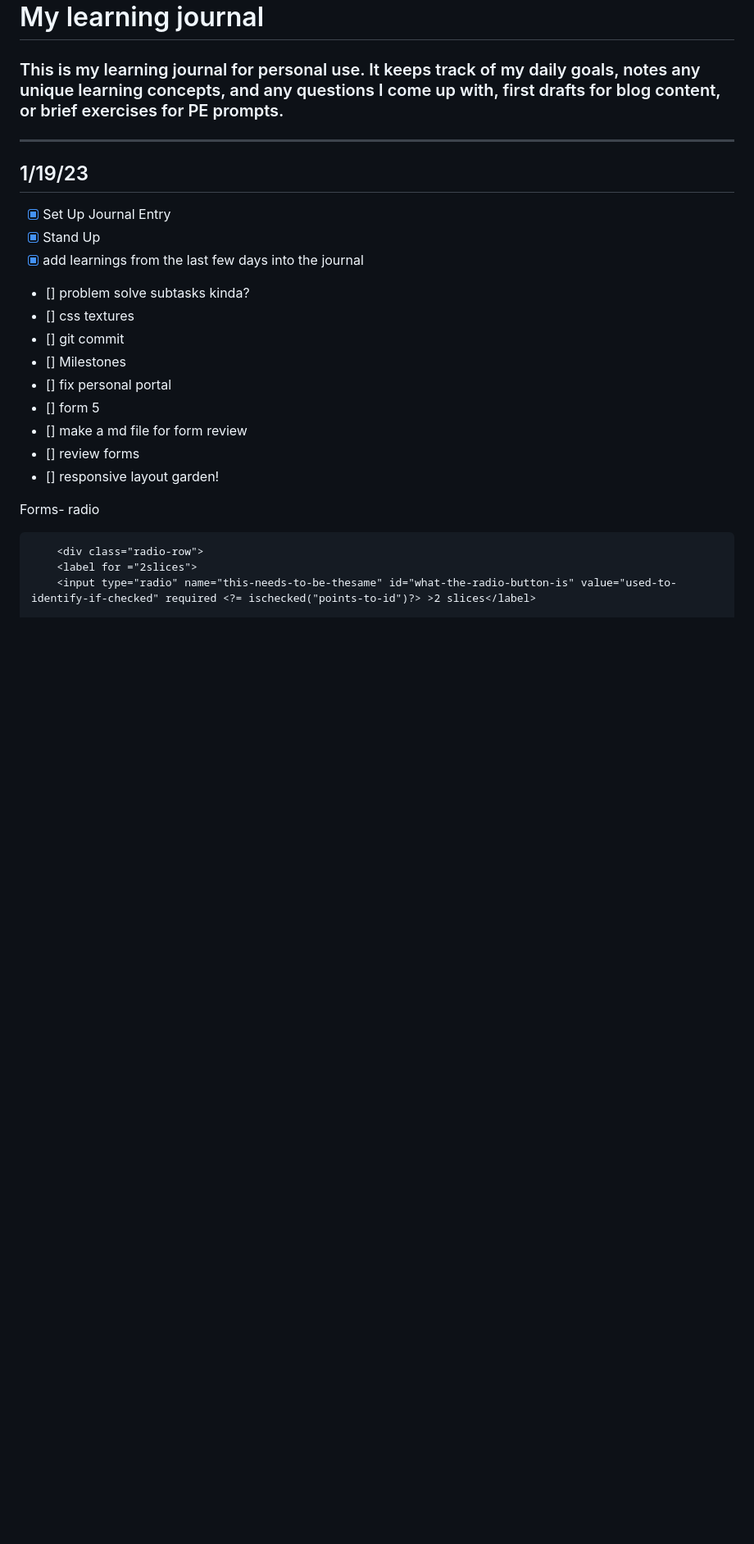
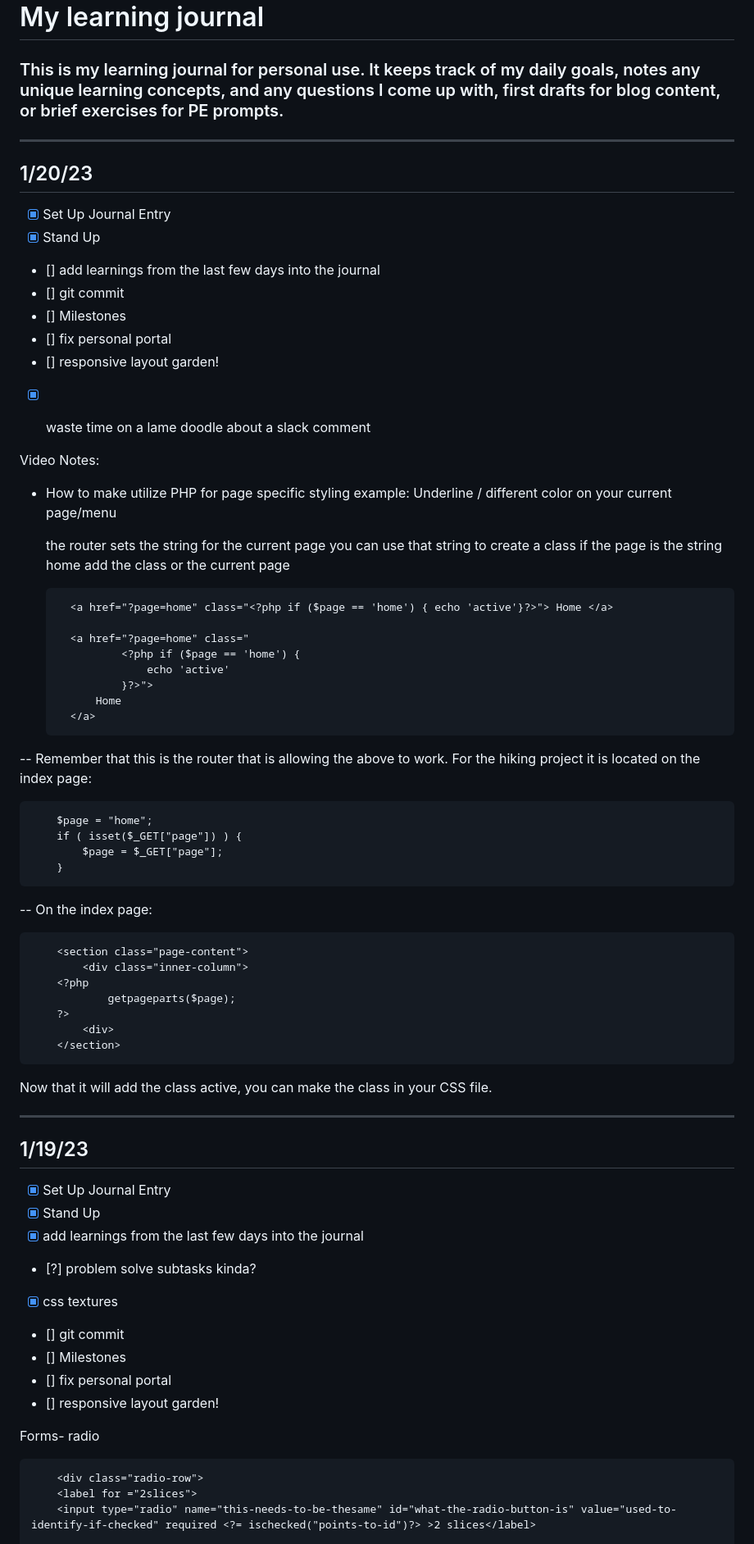
Before and after one commit to thealinamichelle/pe-projects, a Markdown page: alina/journal.md, the part around the change. Shown at 82% size. Rendered like a GitHub page; blank space fills up the shorter version.

Commit message:
new journal entry

```diff
--- a/alina/journal.md
+++ b/alina/journal.md
@@ -1,20 +1,69 @@
 # My learning journal
 ### This is my learning journal for personal use. It keeps track of my daily goals, notes any unique learning concepts, and any questions I come up with, first drafts for blog content, or brief exercises for PE prompts.
 ---------------------------------------------------------------------------
+## 1/20/23
+
+
+- [x] Set Up Journal Entry
+- [x] Stand Up
+- [] add learnings from the last few days into the journal
+- [] git commit
+- [] Milestones
+- [] fix personal portal
+- [] responsive layout garden!
+- [x] waste time on a lame doodle about a slack comment
+
+
+Video Notes:
+
+- How to make utilize PHP for page specific styling
+	example: Underline / different color on your current page/menu
+
+	the router sets the string for the current page
+	you can use that string to create a class
+	if the page is the string home add the class or the current page
+
+
+		<a href="?page=home" class="<?php if ($page == 'home') { echo 'active'}?>"> Home </a>
+
+		<a href="?page=home" class="
+				<?php if ($page == 'home') {
+					echo 'active'
+				}?>">
+			Home
+		</a>
+
+-- Remember that this is the router that is allowing the above to work. For the hiking project it is located on the index page:
+
+		$page = "home";
+		if ( isset($_GET["page"]) ) {
+			$page = $_GET["page"];
+		}
+
+-- On the index page:
+
+		<section class="page-content">
+			<div class="inner-column">
+		<?php
+				getpageparts($page);
+		?>
+			<div>
+		</section>
+
+Now that it will add the class active, you can make the class in your CSS file.
+
+--------------------------------------------------------------------------
 ## 1/19/23
 
 
 - [x] Set Up Journal Entry
 - [x] Stand Up
 - [x] add learnings from the last few days into the journal
-- [] problem solve subtasks kinda?
-- [] css textures
+- [?] problem solve subtasks kinda?
+- [x] css textures
 - [] git commit
 - [] Milestones
 - [] fix personal portal
-- [] form 5
-- [] make a md file for form review
-- [] review forms
 - [] responsive layout garden!
 
 Forms- radio
```
